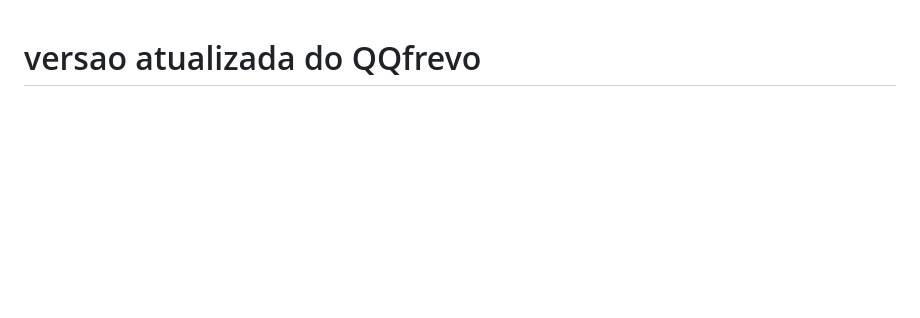
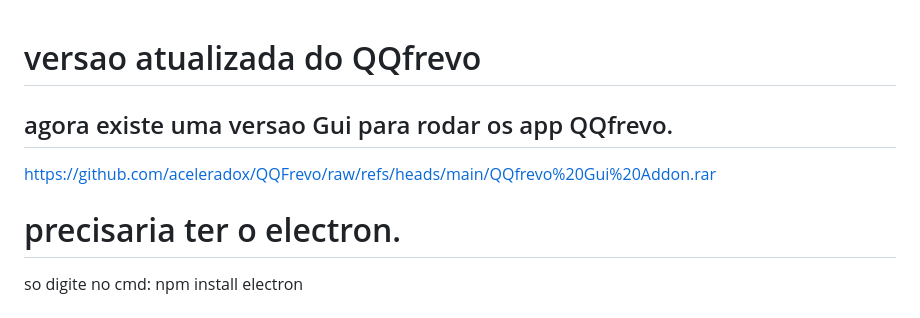
Before and after one commit to aceleradox/QQFrevo, a Markdown page: README.md, the part around the change. GitHub-like rendering; blank space fills up the shorter version.

```diff
--- a/README.md
+++ b/README.md
@@ -1,4 +1,8 @@
 # versao atualizada do QQfrevo
+## agora existe uma versao Gui para rodar os app QQfrevo.
+https://github.com/aceleradox/QQFrevo/raw/refs/heads/main/QQfrevo%20Gui%20Addon.rar
+# precisaria ter o  electron.
+so digite no cmd: npm install electron
 ## QQfrevo NV15A E UMA VERSAO ATUALIZADA DO QQFREVO QUE PESQUISA NUITO ALEM DO INSTAGRAM. AGORA TAMBEM PESQUISA EM OUTRAS PLATAFORMA
 ## https://github.com/aceleradox/QQFrevo-n15a
 # essa versao e baseada no QQfrevo autonomy
```
